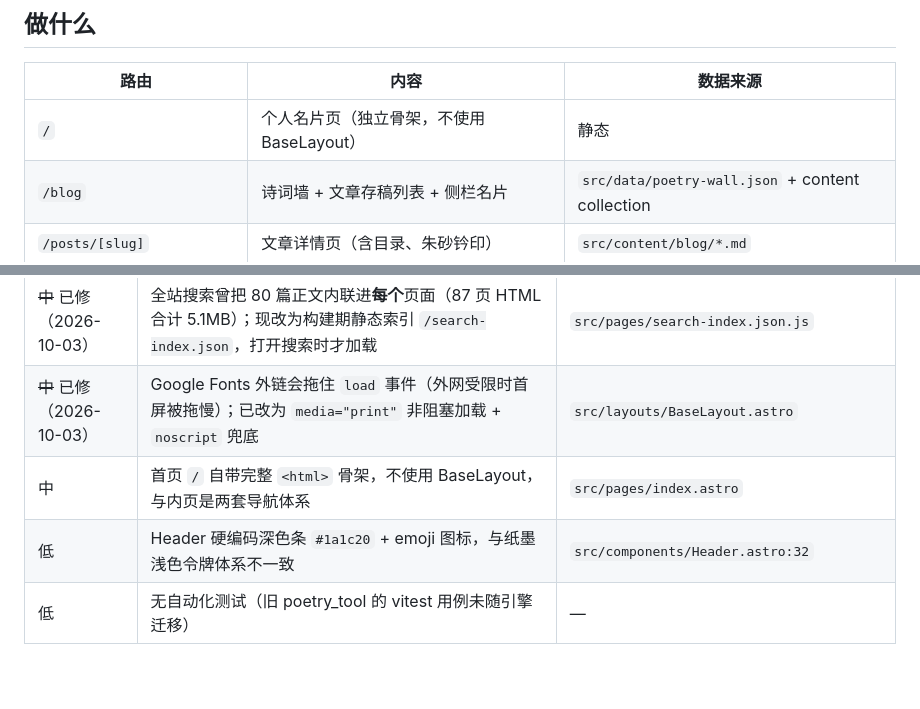
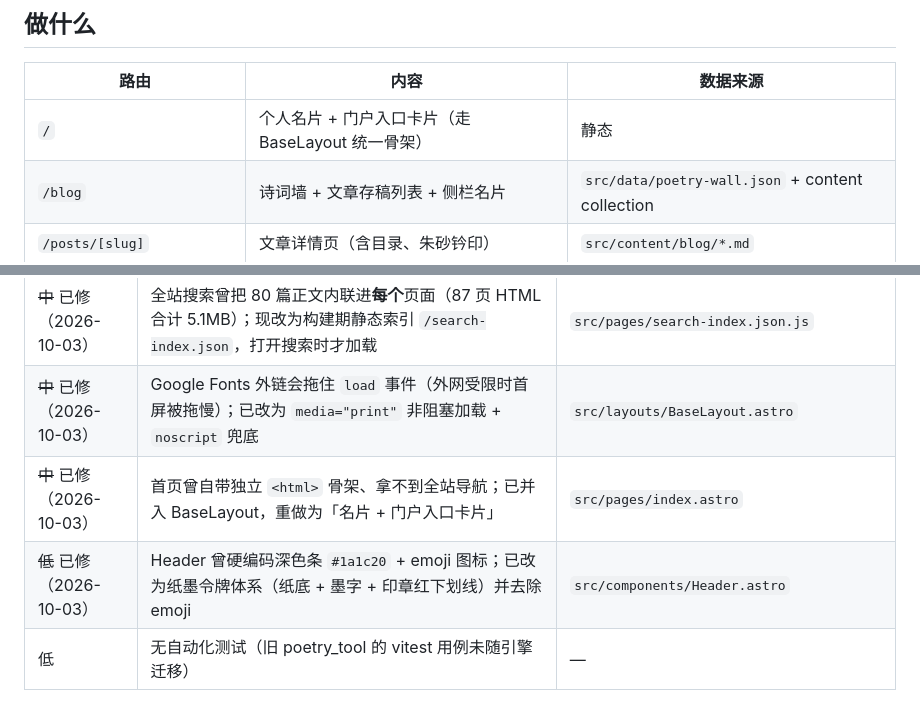
Before and after one commit to Yuki-Nova/web-portal, a Markdown page: README.md, 2 parts joined by grey strips. GitHub-like rendering; blank space fills up the shorter version.

Commit message:
同步文档：骨架与头部视觉统一，补充页面必须走 BaseLayout 的约定

```diff
--- a/README.md
+++ b/README.md
@@ -8,7 +8,7 @@
 
 | 路由 | 内容 | 数据来源 |
 |---|---|---|
-| `/` | 个人名片页（独立骨架，不使用 BaseLayout） | 静态 |
+| `/` | 个人名片 + 门户入口卡片（走 BaseLayout 统一骨架） | 静态 |
 | `/blog` | 诗词墙 + 文章存稿列表 + 侧栏名片 | `src/data/poetry-wall.json` + content collection |
 | `/posts/[slug]` | 文章详情页（含目录、朱砂钤印） | `src/content/blog/*.md` |
 | `/archives` `/categories` `/tags` | 编年表 / 分类 / 标签索引 | content collection |
@@ -70,8 +70,8 @@ scripts/extract-gallery.js 从旧相册静态快照抽取 gallery.json
 | ~~高~~ 已修（2026-10-03） | Vue `<Teleport to="body">` 与 Astro 岛组合会把整个 `<header>` 从 DOM 中移除；已改为触发按钮与弹窗分离部署 | `src/components/SearchTrigger.vue` + `SearchModal.vue`，见 `AGENTS.md` |
 | ~~中~~ 已修（2026-10-03） | 全站搜索曾把 80 篇正文内联进**每个**页面（87 页 HTML 合计 5.1MB）；现改为构建期静态索引 `/search-index.json`，打开搜索时才加载 | `src/pages/search-index.json.js` |
 | ~~中~~ 已修（2026-10-03） | Google Fonts 外链会拖住 `load` 事件（外网受限时首屏被拖慢）；已改为 `media="print"` 非阻塞加载 + `noscript` 兜底 | `src/layouts/BaseLayout.astro` |
-| 中 | 首页 `/` 自带完整 `<html>` 骨架，不使用 BaseLayout，与内页是两套导航体系 | `src/pages/index.astro` |
-| 低 | Header 硬编码深色条 `#1a1c20` + emoji 图标，与纸墨浅色令牌体系不一致 | `src/components/Header.astro:32` |
+| ~~中~~ 已修（2026-10-03） | 首页曾自带独立 `<html>` 骨架、拿不到全站导航；已并入 BaseLayout，重做为「名片 + 门户入口卡片」 | `src/pages/index.astro` |
+| ~~低~~ 已修（2026-10-03） | Header 曾硬编码深色条 `#1a1c20` + emoji 图标；已改为纸墨令牌体系（纸底 + 墨字 + 印章红下划线）并去除 emoji | `src/components/Header.astro` |
 | 低 | 无自动化测试（旧 poetry_tool 的 vitest 用例未随引擎迁移） | — |
 
 ## 相关文档
```
Also changed, not shown: AGENTS.md (+14 -1 lines).
